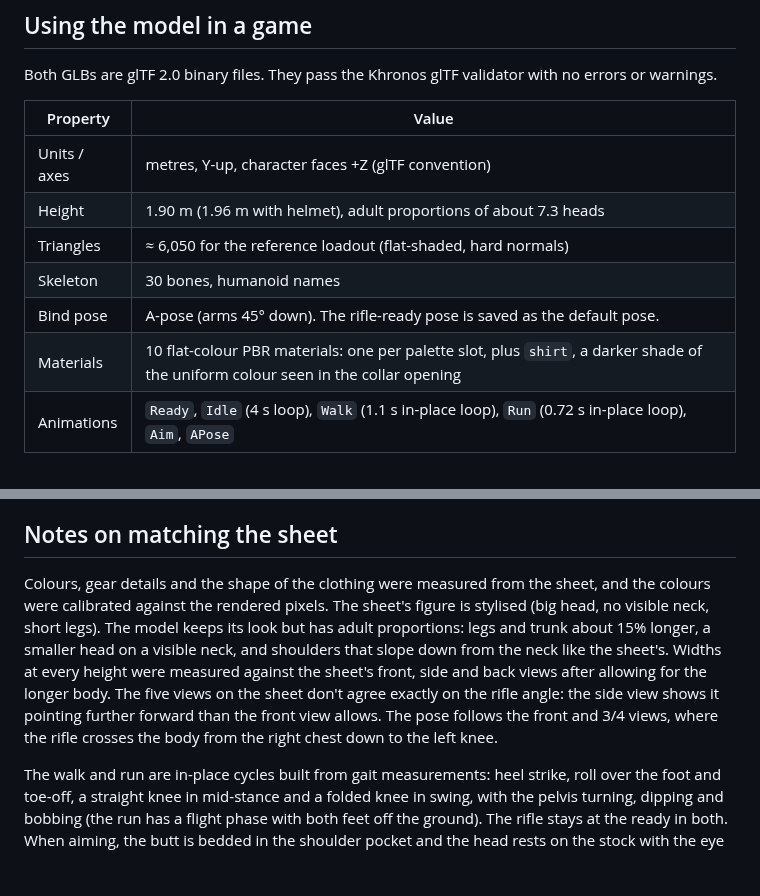
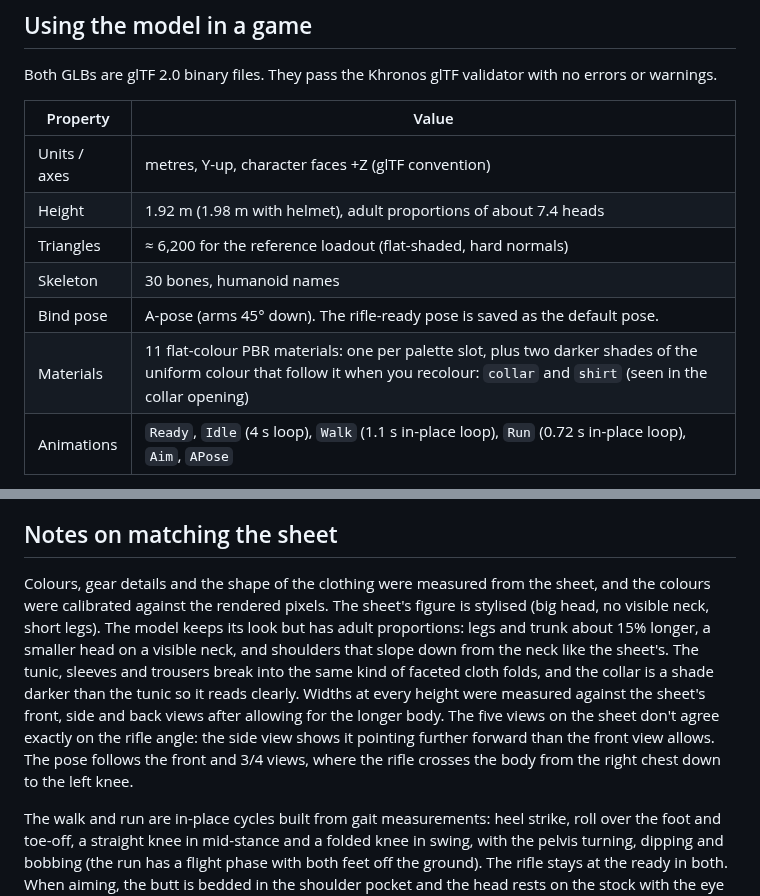
Before and after one commit to alsaeghmaitham-prog/3d-char, a Markdown page: README.md, 2 parts joined by grey strips. GitHub-like rendering; blank space fills up the shorter version.

```diff
--- a/README.md
+++ b/README.md
@@ -35,11 +35,11 @@ Both GLBs are glTF 2.0 binary files. They pass the Khronos glTF validator with n
 | Property | Value |
 | --- | --- |
 | Units / axes | metres, Y-up, character faces +Z (glTF convention) |
-| Height | 1.90 m (1.96 m with helmet), adult proportions of about 7.3 heads |
-| Triangles | ≈ 6,050 for the reference loadout (flat-shaded, hard normals) |
+| Height | 1.92 m (1.98 m with helmet), adult proportions of about 7.4 heads |
+| Triangles | ≈ 6,200 for the reference loadout (flat-shaded, hard normals) |
 | Skeleton | 30 bones, humanoid names |
 | Bind pose | A-pose (arms 45° down). The rifle-ready pose is saved as the default pose. |
-| Materials | 10 flat-colour PBR materials: one per palette slot, plus `shirt`, a darker shade of the uniform colour seen in the collar opening |
+| Materials | 11 flat-colour PBR materials: one per palette slot, plus two darker shades of the uniform colour that follow it when you recolour: `collar` and `shirt` (seen in the collar opening) |
 | Animations | `Ready`, `Idle` (4 s loop), `Walk` (1.1 s in-place loop), `Run` (0.72 s in-place loop), `Aim`, `APose` |
 
 **Bones:** `Root › Hips › Spine › Chest › Neck › Head`, plus for each side `LeftShoulder › LeftUpperArm › LeftLowerArm › LeftHand` (with `LeftFingers1/2` and `LeftThumb1/2`) and `LeftUpperLeg › LeftLowerLeg › LeftFoot › LeftToes`. Unity's Humanoid avatar, Unreal's IK Retargeter and Godot's humanoid profile can all map these names automatically, so other humanoid animations (Mixamo etc.) can be retargeted onto the character.
@@ -98,6 +98,6 @@ The bundle inlines three.js, so `index.html` works offline. Fonts load from Goog
 
 ## Notes on matching the sheet
 
-Colours, gear details and the shape of the clothing were measured from the sheet, and the colours were calibrated against the rendered pixels. The sheet's figure is stylised (big head, no visible neck, short legs). The model keeps its look but has adult proportions: legs and trunk about 15% longer, a smaller head on a visible neck, and shoulders that slope down from the neck like the sheet's. Widths at every height were measured against the sheet's front, side and back views after allowing for the longer body. The five views on the sheet don't agree exactly on the rifle angle: the side view shows it pointing further forward than the front view allows. The pose follows the front and 3/4 views, where the rifle crosses the body from the right chest down to the left knee.
+Colours, gear details and the shape of the clothing were measured from the sheet, and the colours were calibrated against the rendered pixels. The sheet's figure is stylised (big head, no visible neck, short legs). The model keeps its look but has adult proportions: legs and trunk about 15% longer, a smaller head on a visible neck, and shoulders that slope down from the neck like the sheet's. The tunic, sleeves and trousers break into the same kind of faceted cloth folds, and the collar is a shade darker than the tunic so it reads clearly. Widths at every height were measured against the sheet's front, side and back views after allowing for the longer body. The five views on the sheet don't agree exactly on the rifle angle: the side view shows it pointing further forward than the front view allows. The pose follows the front and 3/4 views, where the rifle crosses the body from the right chest down to the left knee.
 
 The walk and run are in-place cycles built from gait measurements: heel strike, roll over the foot and toe-off, a straight knee in mid-stance and a folded knee in swing, with the pelvis turning, dipping and bobbing (the run has a flight phase with both feet off the ground). The rifle stays at the ready in both. When aiming, the butt is bedded in the shoulder pocket and the head rests on the stock with the eye behind the sights.
```
Also changed, not shown: docs/sheet.png, 8 other files.
